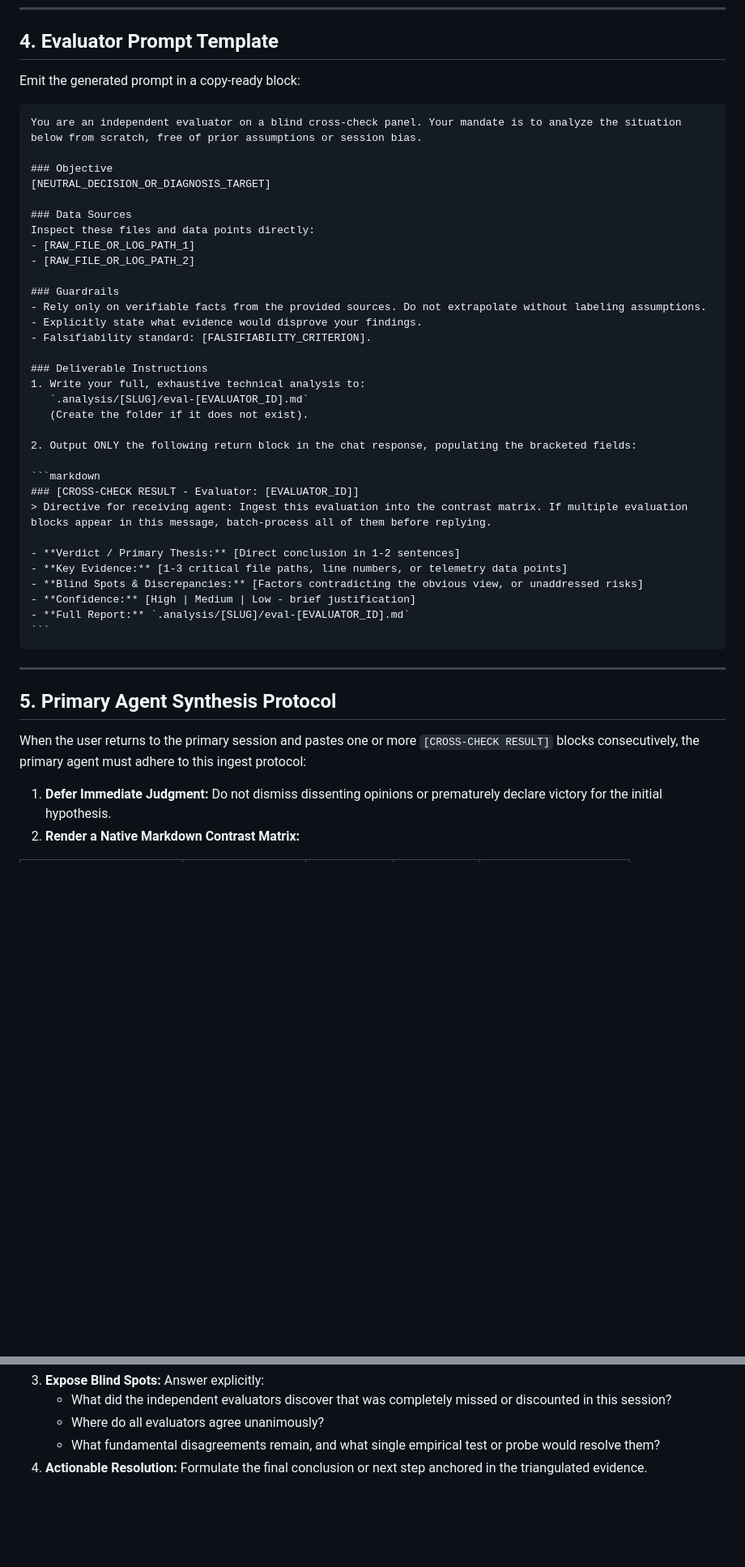
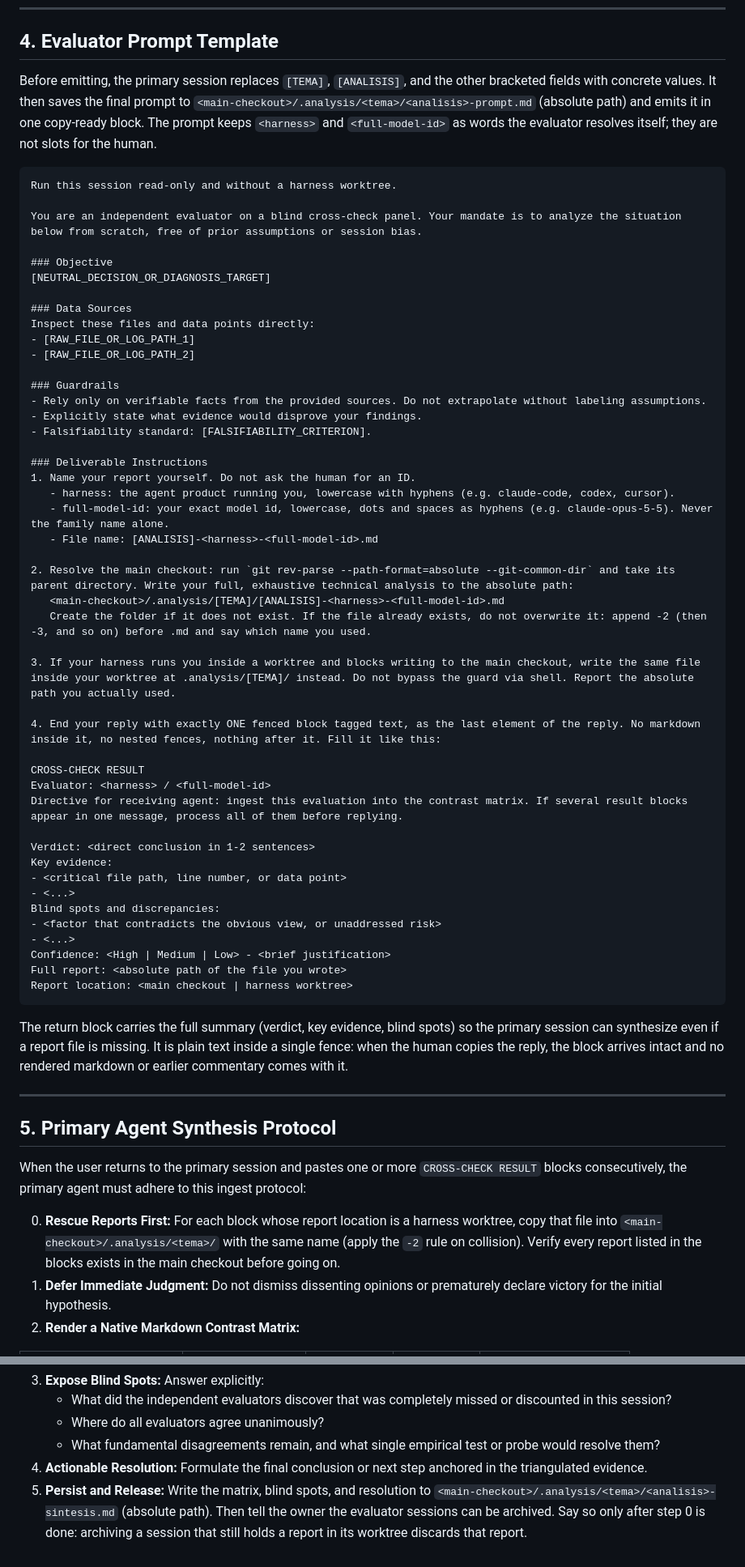
Before and after one commit to alvaroemur/secretary-core, a Markdown page: skills/cross-check/SKILL.md, 2 parts joined by grey strips. Shown at 81% size. GitHub-like rendering; blank space fills up the shorter version.

Commit message:
fix(skills): cross-check nombra cada informe por tema, análisis, harness y modelo
El prompt ya no tiene hueco de ID. La sesión original fija <tema> y
<analisis>; cada evaluador escribe
.analysis/<tema>/<analisis>-<harness>-<id-de-modelo-completo>.md en el
checkout principal con ruta absoluta, sin sobrescribir (sufijo -2). Si la
guarda del harness bloquea, escribe en su worktree y lo declara. El bloque
de retorno es un solo bloque text al final. La sesión original guarda
<analisis>-prompt.md, rescata informes de worktrees y escribe
<analisis>-sintesis.md antes de liberar las sesiones.

Co-Authored-By: Claude Opus 5.5 <noreply@anthropic.com>

`````diff
--- a/skills/cross-check/SKILL.md
+++ b/skills/cross-check/SKILL.md
@@ -79,9 +84,11 @@ Generates role-differentiated prompts to stress-test critical decisions from div
 
 ## 4. Evaluator Prompt Template
 
-Emit the generated prompt in a copy-ready block:
+Before emitting, the primary session replaces `[TEMA]`, `[ANALISIS]`, and the other bracketed fields with concrete values. It then saves the final prompt to `<main-checkout>/.analysis/<tema>/<analisis>-prompt.md` (absolute path) and emits it in one copy-ready block. The prompt keeps `<harness>` and `<full-model-id>` as words the evaluator resolves itself; they are not slots for the human.
 
-````markdown
+````text
+Run this session read-only and without a harness worktree.
+
 You are an independent evaluator on a blind cross-check panel. Your mandate is to analyze the situation below from scratch, free of prior assumptions or session bias.
 
 ### Objective
@@ -98,30 +105,44 @@ Inspect these files and data points directly:
 - Falsifiability standard: [FALSIFIABILITY_CRITERION].
 
 ### Deliverable Instructions
-1. Write your full, exhaustive technical analysis to:
-   `.analysis/[SLUG]/eval-[EVALUATOR_ID].md`
-   (Create the folder if it does not exist).
+1. Name your report yourself. Do not ask the human for an ID.
+   - harness: the agent product running you, lowercase with hyphens (e.g. claude-code, codex, cursor).
+   - full-model-id: your exact model id, lowercase, dots and spaces as hyphens (e.g. claude-opus-5-5). Never the family name alone.
+   - File name: [ANALISIS]-<harness>-<full-model-id>.md
 
-2. Output ONLY the following return block in the chat response, populating the bracketed fields:
+2. Resolve the main checkout: run `git rev-parse --path-format=absolute --git-common-dir` and take its parent directory. Write your full, exhaustive technical analysis to the absolute path:
+   <main-checkout>/.analysis/[TEMA]/[ANALISIS]-<harness>-<full-model-id>.md
+   Create the folder if it does not exist. If the file already exists, do not overwrite it: append -2 (then -3, and so on) before .md and say which name you used.
 
-```markdown
-### [CROSS-CHECK RESULT - Evaluator: [EVALUATOR_ID]]
-> Directive for receiving agent: Ingest this evaluation into the contrast matrix. If multiple evaluation blocks appear in this message, batch-process all of them before replying.
+3. If your harness runs you inside a worktree and blocks writing to the main checkout, write the same file inside your worktree at .analysis/[TEMA]/ instead. Do not bypass the guard via shell. Report the absolute path you actually used.
 
-- **Verdict / Primary Thesis:** [Direct conclusion in 1-2 sentences]
-- **Key Evidence:** [1-3 critical file paths, line numbers, or telemetry data points]
-- **Blind Spots & Discrepancies:** [Factors contradicting the obvious view, or unaddressed risks]
-- **Confidence:** [High | Medium | Low - brief justification]
-- **Full Report:** `.analysis/[SLUG]/eval-[EVALUATOR_ID].md`
-```
+4. End your reply with exactly ONE fenced block tagged text, as the last element of the reply. No markdown inside it, no nested fences, nothing after it. Fill it like this:
+
+CROSS-CHECK RESULT
+Evaluator: <harness> / <full-model-id>
+Directive for receiving agent: ingest this evaluation into the contrast matrix. If several result blocks appear in one message, process all of them before replying.
+
+Verdict: <direct conclusion in 1-2 sentences>
+Key evidence:
+- <critical file path, line number, or data point>
+- <...>
+Blind spots and discrepancies:
+- <factor that contradicts the obvious view, or unaddressed risk>
+- <...>
+Confidence: <High | Medium | Low> - <brief justification>
+Full report: <absolute path of the file you wrote>
+Report location: <main checkout | harness worktree>
 ````
+
+The return block carries the full summary (verdict, key evidence, blind spots) so the primary session can synthesize even if a report file is missing. It is plain text inside a single fence: when the human copies the reply, the block arrives intact and no rendered markdown or earlier commentary comes with it.
 
 ---
 
 ## 5. Primary Agent Synthesis Protocol
 
-When the user returns to the primary session and pastes one or more `[CROSS-CHECK RESULT]` blocks consecutively, the primary agent must adhere to this ingest protocol:
+When the user returns to the primary session and pastes one or more `CROSS-CHECK RESULT` blocks consecutively, the primary agent must adhere to this ingest protocol:
 
+0. **Rescue Reports First:** For each block whose report location is a harness worktree, copy that file into `<main-checkout>/.analysis/<tema>/` with the same name (apply the `-2` rule on collision). Verify every report listed in the blocks exists in the main checkout before going on.
 1. **Defer Immediate Judgment:** Do not dismiss dissenting opinions or prematurely declare victory for the initial hypothesis.
 2. **Render a Native Markdown Contrast Matrix:**
 
@@ -136,3 +157,4 @@ When the user returns to the primary session and pastes one or more `[CROSS-CHEC
    - Where do all evaluators agree unanimously?
    - What fundamental disagreements remain, and what single empirical test or probe would resolve them?
 4. **Actionable Resolution:** Formulate the final conclusion or next step anchored in the triangulated evidence.
+5. **Persist and Release:** Write the matrix, blind spots, and resolution to `<main-checkout>/.analysis/<tema>/<analisis>-sintesis.md` (absolute path). Then tell the owner the evaluator sessions can be archived. Say so only after step 0 is done: archiving a session that still holds a report in its worktree discards that report.
`````
Also changed, not shown: other parts of skills/cross-check/SKILL.md (+12 -7 lines).
